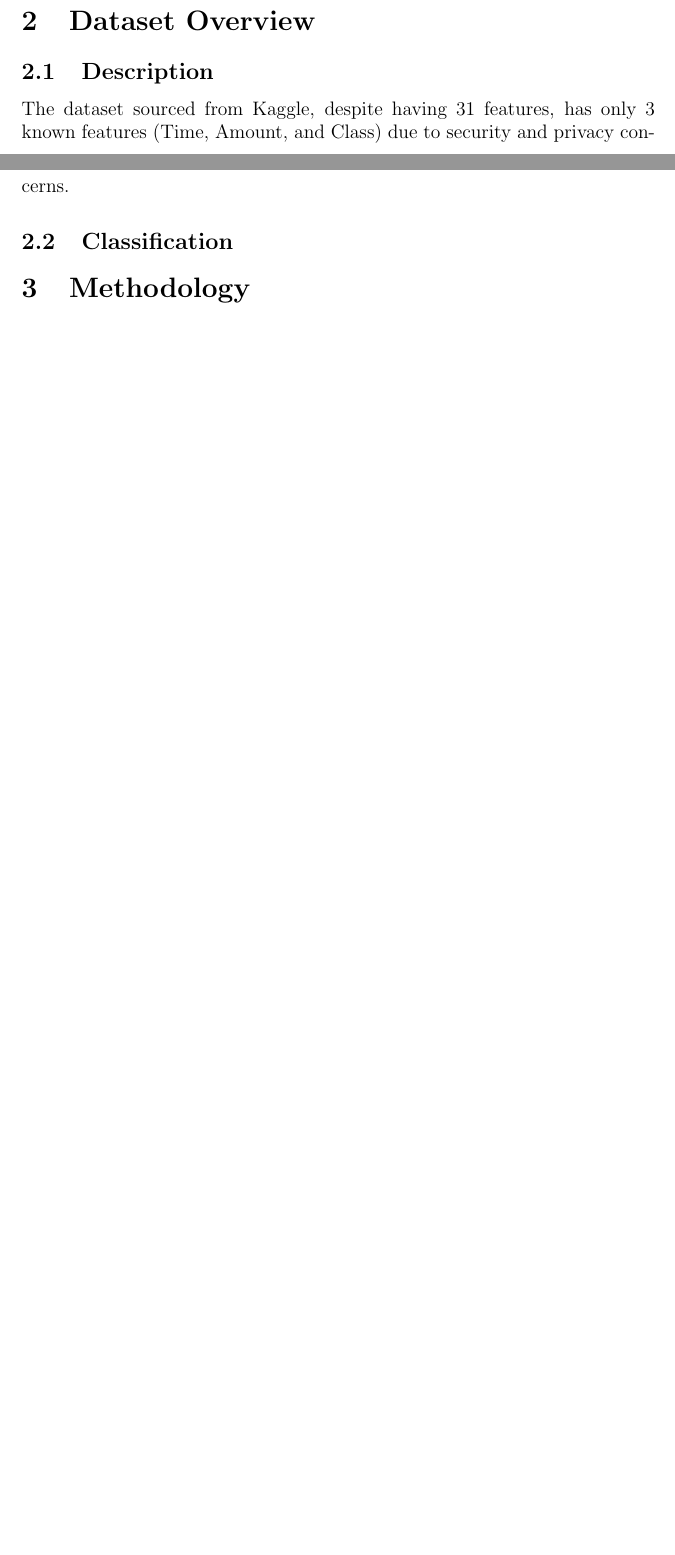
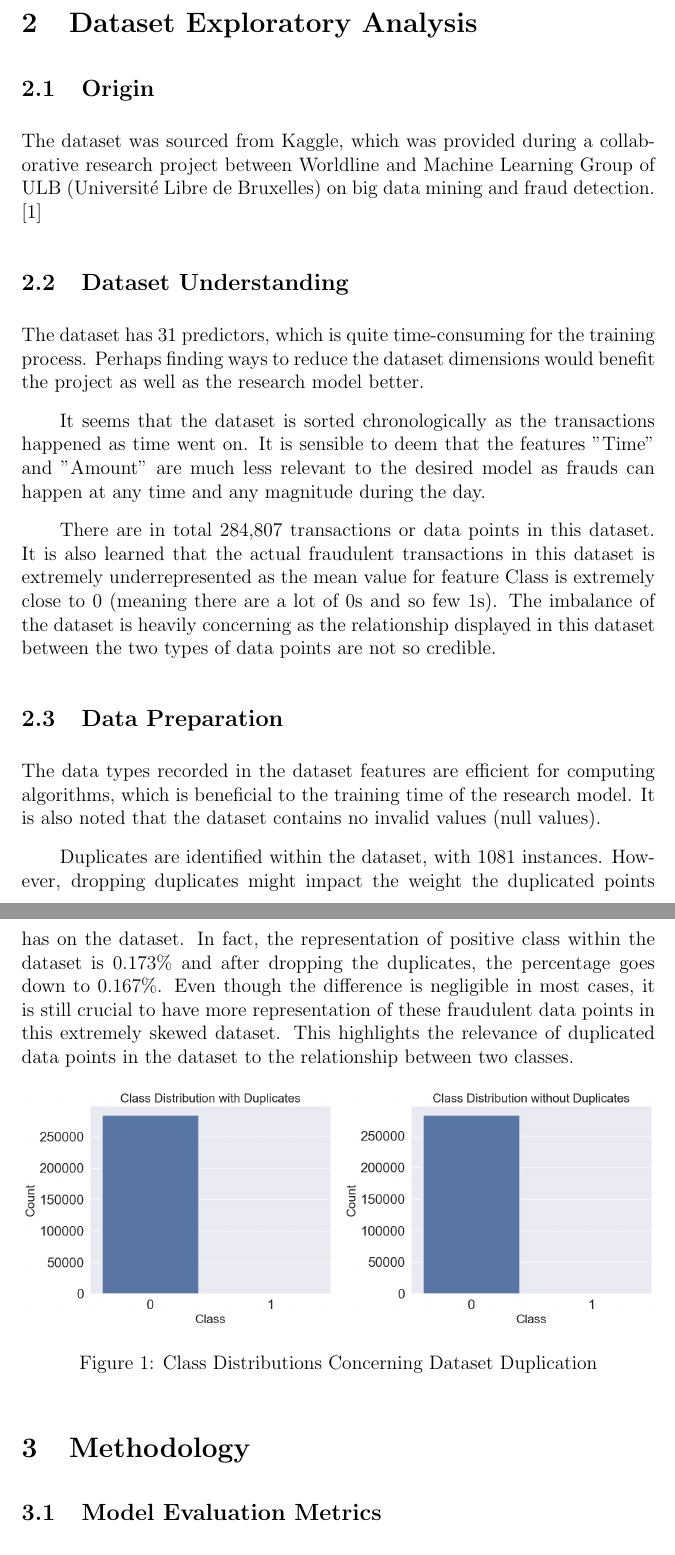
Before and after one commit to HuyPham39/Credit-Card-Fraud-Detection, a LaTeX document (Documentation.tex): two parts of pages 1 and 2 of 2 before the commit and two parts of pages 2 and 3 of 4 after it, joined at a grey line, cut at the place of the change, the shorter picture padded with empty space. Compiled offline with pdfLaTeX.

Commit message:
Updates revolve around writing more documentation for the project

```diff
--- a/Documentation.tex
+++ b/Documentation.tex
@@ -1,5 +1,7 @@
 \documentclass[12pt, letterpaper]{article}
 \usepackage{graphicx} % Required for inserting images
+\setlength{\parskip}{.8em}
+\setlength{\parindent}{2em}
 
 \title{Credit Card Fraud Detection}
 \author{Huy Pham}
@@ -18 +19,4 @@
 
+\section{Dataset Exploratory Analysis}
+    \subsection{Origin}
+        The dataset was sourced from Kaggle, which was provided during a collaborative research project between Worldline and Machine Learning Group of ULB (Université Libre de Bruxelles) on big data mining and fraud detection. \cite{Kaggle}
@@ -20,12 +23,22 @@
 
-\section{Dataset Overview}
-    \subsection{Description}
-        The dataset sourced from Kaggle, despite having 31 features, has only 3 known features (Time, Amount, and Class) due to security and privacy concerns.
-        %Provide details on the Credit Card Fraud Detection dataset from Kaggle.
-        %Types of features that are in this data set
-    \subsection{Classification}
+    \subsection{Dataset Understanding}
+        The dataset has 31 predictors, which is quite time-consuming for the training process. Perhaps finding ways to reduce the dataset dimensions would benefit the project as well as the research model better.
 
+        \par It seems that the dataset is sorted chronologically as the transactions happened as time went on. It is sensible to deem that the features "Time" and "Amount" are much less relevant to the desired model as frauds can happen at any time and any magnitude during the day.
 
-        %How do you plan on using the data
+        \par There are in total 284,807 transactions or data points in this dataset. It is also learned that the actual fraudulent transactions in this dataset is extremely underrepresented as the mean value for feature Class is extremely close to 0 (meaning there are a lot of 0s and so few 1s). The imbalance of the dataset is heavily concerning as the relationship displayed in this dataset between the two types of data points are not so credible.
+
+    \subsection{Data Preparation}
+        The data types recorded in the dataset features are efficient for computing algorithms, which is beneficial to the training time of the research model. It is also noted that the dataset contains no invalid values (null values).
+
+        \par Duplicates are identified within the dataset, with 1081 instances. However, dropping duplicates might impact the weight the duplicated points has on the dataset. In fact, the representation of positive class within the dataset is 0.173\% and after dropping the duplicates, the percentage goes down to 0.167\%. Even though the difference is negligible in most cases, it is still crucial to have more representation of these fraudulent data points in this extremely skewed dataset. This highlights the relevance of duplicated data points in the dataset to the relationship between two classes.
+
+        \begin{figure}[h]
+            \centering
+            \includegraphics[width=1\linewidth]{Figures/Class-representation.png}
+            \caption{Class Distributions Concerning Dataset Duplication}
+            \label{fig:enter-label}
+        \end{figure}
 
 \section{Methodology}
+    \subsection{Model Evaluation Metrics}
```
Also changed, not shown: Figures/Class-representation.png (added), Documentation.tex (32 more changed lines), 1 other file.
